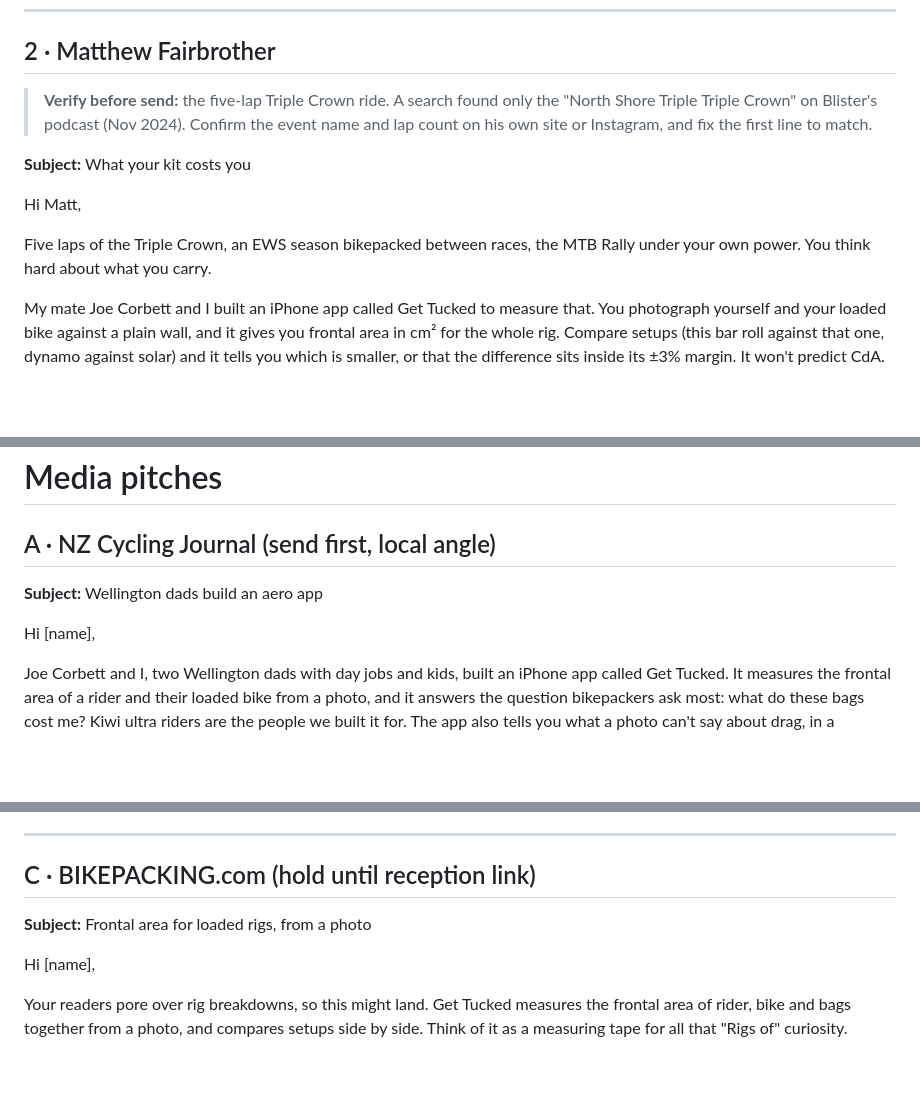
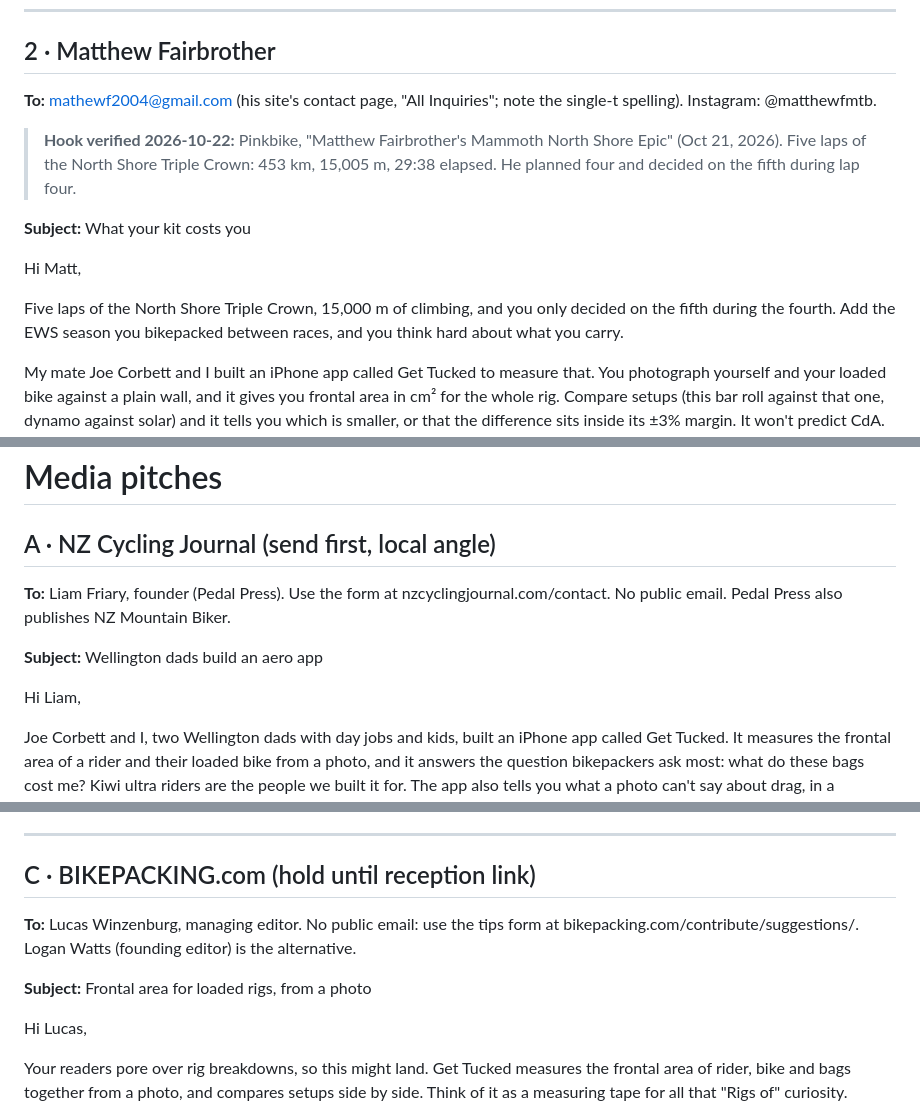
Before and after one commit to kahchan/get-tucked, a Markdown page: marketing/outreach-sends.md, 3 parts joined by grey strips. GitHub-like rendering; blank space fills up the shorter version.

Commit message:
docs(marketing): add outreach contacts, editor names and Matt's hook
Each email now names its recipient and contact route. Matt's opening
uses the verified five-lap North Shore Triple Crown ride (Pinkbike,
2026-10-21).

Co-Authored-By: Claude Opus 5.5 <noreply@anthropic.com>

```diff
--- a/marketing/outreach-sends.md
+++ b/marketing/outreach-sends.md
@@ -48,16 +50,20 @@ Get Tucked · https://impreciselyaccurate.com/get-tucked/
 
 ## 2 · Matthew Fairbrother
 
-> **Verify before send:** the five-lap Triple Crown ride. A search found only the "North Shore
-> Triple Triple Crown" on Blister's podcast (Nov 2024). Confirm the event name and lap count on his
-> own site or Instagram, and fix the first line to match.
+**To:** mathewf2004@gmail.com (his site's contact page, "All Inquiries"; note the single-t
+spelling). Instagram: @matthewfmtb.
+
+> **Hook verified 2026-10-22:** Pinkbike, "Matthew Fairbrother's Mammoth North Shore Epic"
+> (Oct 21, 2026). Five laps of the North Shore Triple Crown: 453 km, 15,005 m, 29:38 elapsed. He
+> planned four and decided on the fifth during lap four.
 
 **Subject:** What your kit costs you
 
 Hi Matt,
 
-Five laps of the Triple Crown, an EWS season bikepacked between races, the MTB Rally under your
-own power. You think hard about what you carry.
+Five laps of the North Shore Triple Crown, 15,000 m of climbing, and you only decided on the
+fifth during the fourth. Add the EWS season you bikepacked between races, and you think hard about
+what you carry.
 
 My mate Joe Corbett and I built an iPhone app called Get Tucked to measure that. You photograph yourself and
 your loaded bike against a plain wall, and it gives you frontal area in cm² for the whole rig.
@@ -83,9 +89,12 @@ Get Tucked · https://impreciselyaccurate.com/get-tucked/
 
 ## A · NZ Cycling Journal (send first, local angle)
 
+**To:** Liam Friary, founder (Pedal Press). Use the form at nzcyclingjournal.com/contact. No
+public email. Pedal Press also publishes NZ Mountain Biker.
+
 **Subject:** Wellington dads build an aero app
 
-Hi [name],
+Hi Liam,
 
 Joe Corbett and I, two Wellington dads with day jobs and kids, built an iPhone app called Get Tucked. It measures
 the frontal area of a rider and their loaded bike from a photo, and it answers the question
@@ -140,9 +151,12 @@ Get Tucked · https://impreciselyaccurate.com/get-tucked/
 
 ## C · BIKEPACKING.com (hold until reception link)
 
+**To:** Lucas Winzenburg, managing editor. No public email: use the tips form at
+bikepacking.com/contribute/suggestions/. Logan Watts (founding editor) is the alternative.
+
 **Subject:** Frontal area for loaded rigs, from a photo
 
-Hi [name],
+Hi Lucas,
 
 Your readers pore over rig breakdowns, so this might land. Get Tucked measures the frontal area of
 rider, bike and bags together from a photo, and compares setups side by side. Think of it as a
```
Also changed, not shown: other parts of marketing/outreach-sends.md (+10 -3 lines), marketing/racer-list.md (+1 -1 lines).
